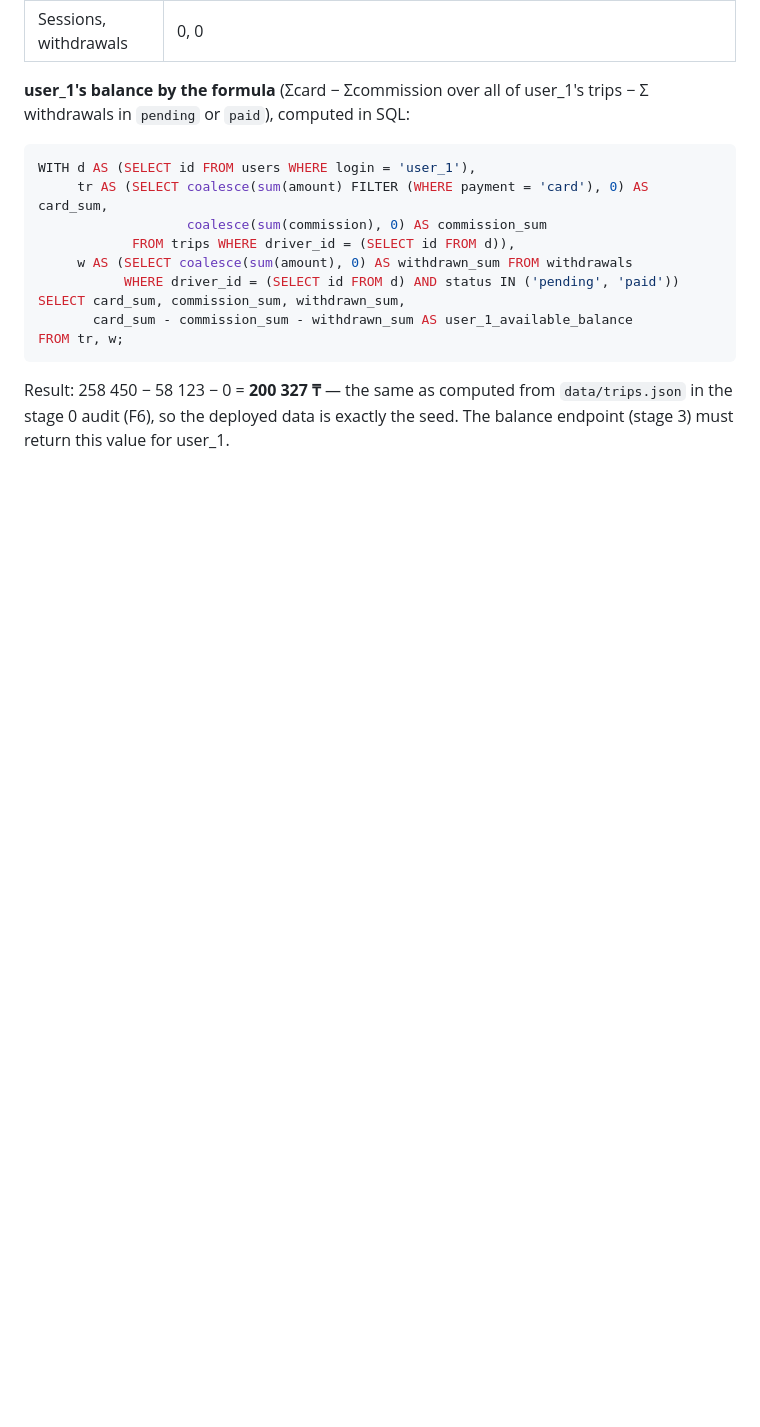
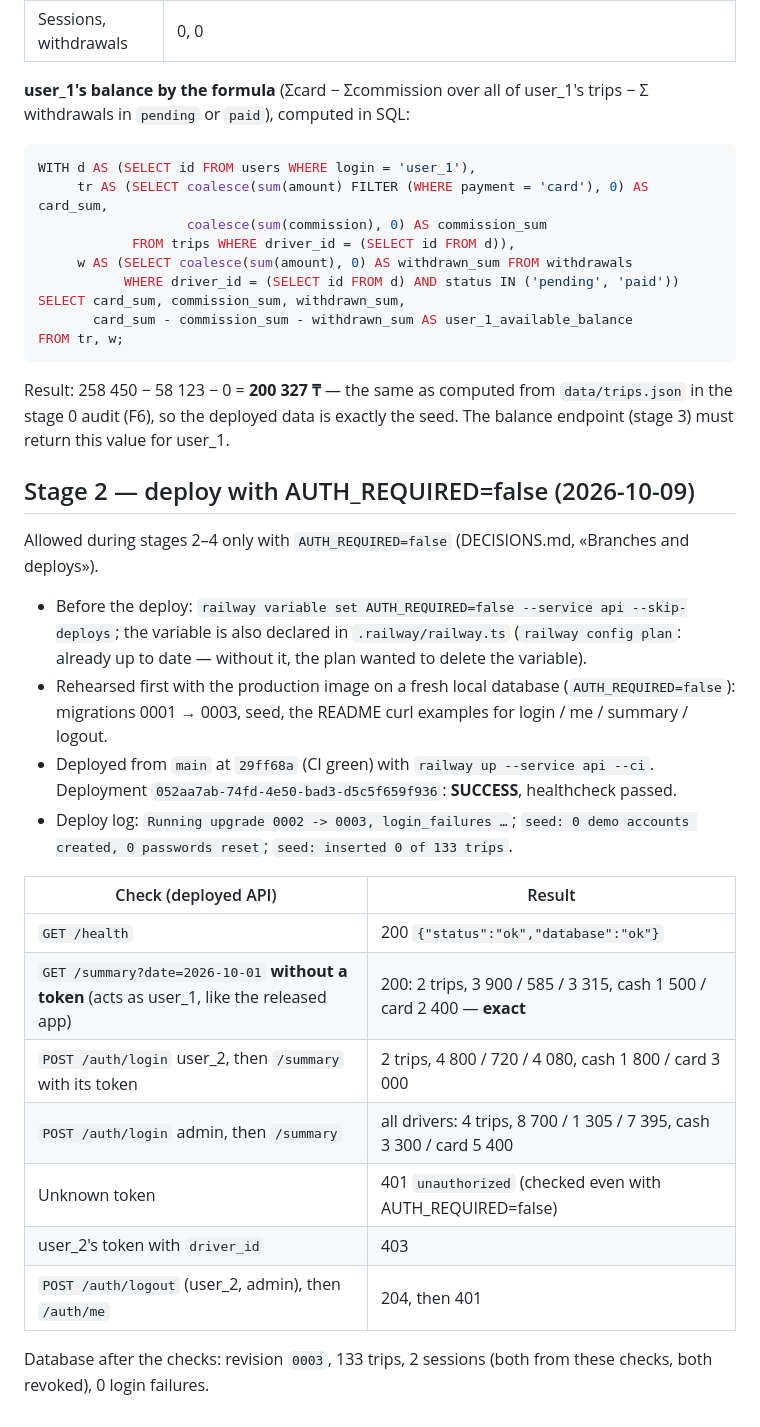
Before and after one commit to alisherizmukhan/arqa-demo, a Markdown page: docs/DEPLOY_CHECK.md, the part around the change. Drawn GitHub-style; blank space fills up the shorter version.

Commit message:
docs: stage 2 deploy check (AUTH_REQUIRED=false)

````diff
--- a/docs/DEPLOY_CHECK.md
+++ b/docs/DEPLOY_CHECK.md
@@ -80,3 +80,24 @@ FROM tr, w;
 ```
 
 Result: 258 450 − 58 123 − 0 = **200 327 ₸** — the same as computed from `data/trips.json` in the stage 0 audit (F6), so the deployed data is exactly the seed. The balance endpoint (stage 3) must return this value for user_1.
+
+## Stage 2 — deploy with AUTH_REQUIRED=false (2026-10-09)
+
+Allowed during stages 2–4 only with `AUTH_REQUIRED=false` (DECISIONS.md, «Branches and deploys»).
+
+- Before the deploy: `railway variable set AUTH_REQUIRED=false --service api --skip-deploys`; the variable is also declared in `.railway/railway.ts` (`railway config plan`: already up to date — without it, the plan wanted to delete the variable).
+- Rehearsed first with the production image on a fresh local database (`AUTH_REQUIRED=false`): migrations 0001 → 0003, seed, the README curl examples for login / me / summary / logout.
+- Deployed from `main` at `29ff68a` (CI green) with `railway up --service api --ci`. Deployment `052aa7ab-74fd-4e50-bad3-d5c5f659f936`: **SUCCESS**, healthcheck passed.
+- Deploy log: `Running upgrade 0002 -> 0003, login_failures …`; `seed: 0 demo accounts created, 0 passwords reset`; `seed: inserted 0 of 133 trips`.
+
+| Check (deployed API) | Result |
+|---|---|
+| `GET /health` | 200 `{"status":"ok","database":"ok"}` |
+| `GET /summary?date=2026-10-01` **without a token** (acts as user_1, like the released app) | 200: 2 trips, 3 900 / 585 / 3 315, cash 1 500 / card 2 400 — **exact** |
+| `POST /auth/login` user_2, then `/summary` with its token | 2 trips, 4 800 / 720 / 4 080, cash 1 800 / card 3 000 |
+| `POST /auth/login` admin, then `/summary` | all drivers: 4 trips, 8 700 / 1 305 / 7 395, cash 3 300 / card 5 400 |
+| Unknown token | 401 `unauthorized` (checked even with AUTH_REQUIRED=false) |
+| user_2's token with `driver_id` | 403 |
+| `POST /auth/logout` (user_2, admin), then `/auth/me` | 204, then 401 |
+
+Database after the checks: revision `0003`, 133 trips, 2 sessions (both from these checks, both revoked), 0 login failures.
````
